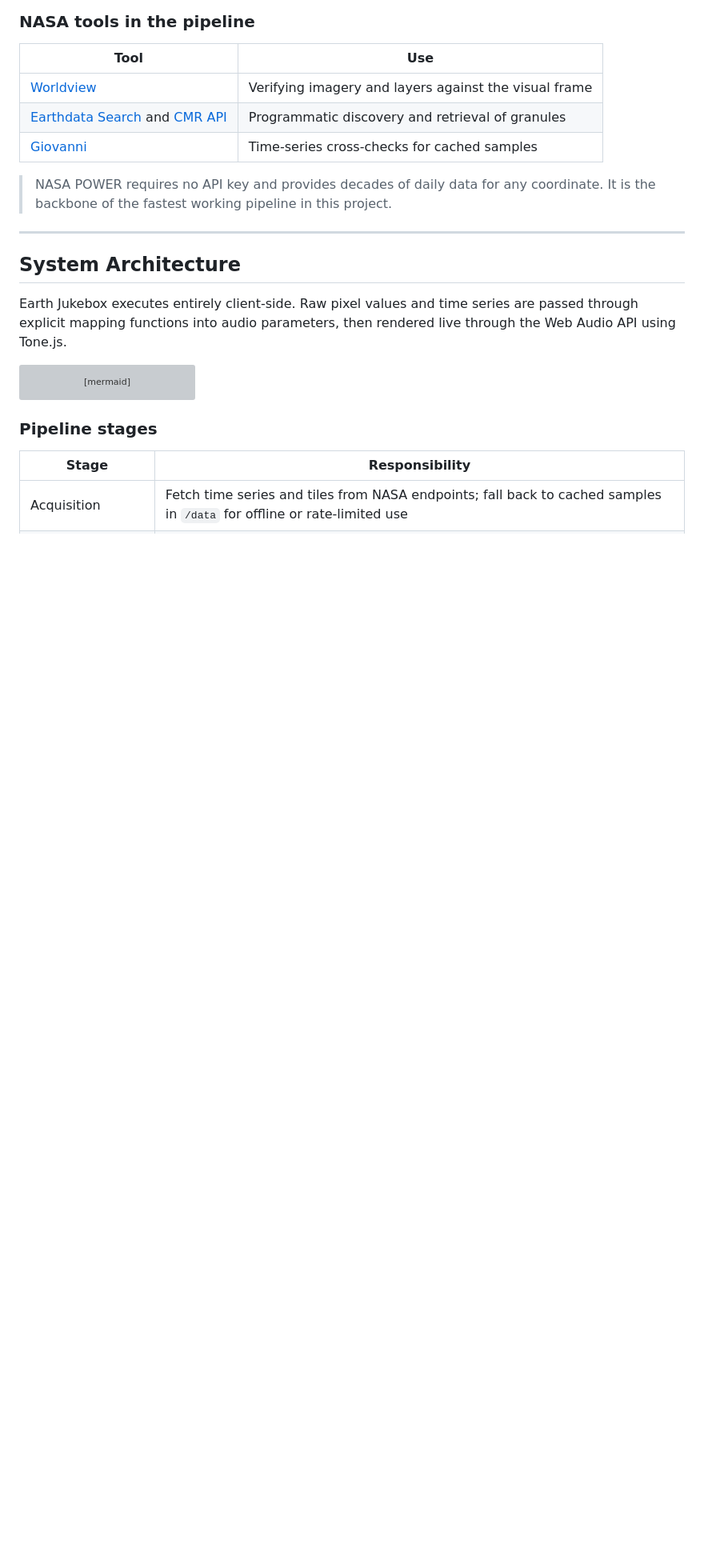
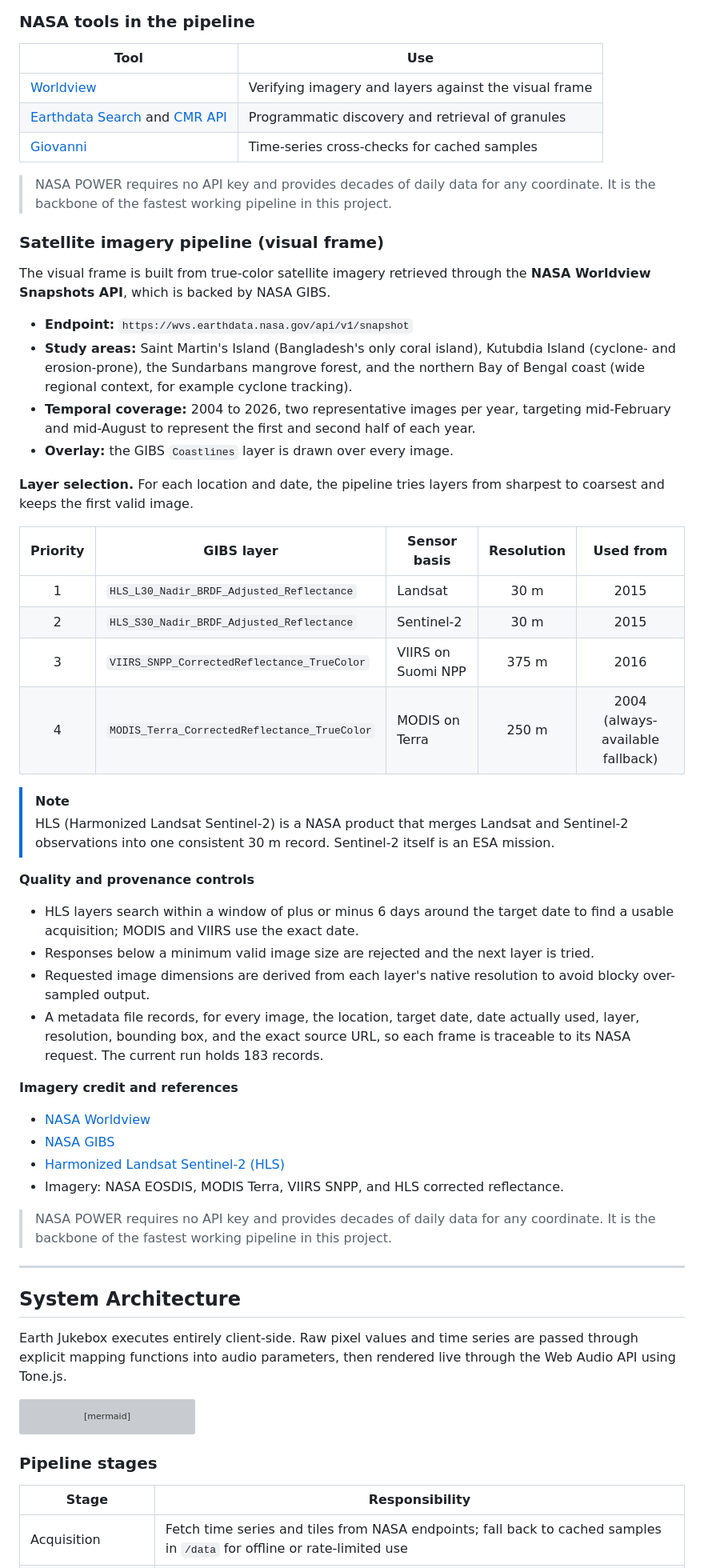
Before and after one commit to aritradev/DeltaEcho-Jukebox, a Markdown page: README.md, the part around the change. Shown at 80% size. GitHub-like rendering; blank space fills up the shorter version; grey boxes are pictures that could not be loaded.

```diff
--- a/README.md
+++ b/README.md
@@ -173,6 +173,43 @@ The system draws on 15 NASA datasets organized into three layers, plus three NAS
 
 > NASA POWER requires no API key and provides decades of daily data for any coordinate. It is the backbone of the fastest working pipeline in this project.
 
+### Satellite imagery pipeline (visual frame)
+
+The visual frame is built from true-color satellite imagery retrieved through the **NASA Worldview Snapshots API**, which is backed by NASA GIBS.
+
+- **Endpoint:** `https://wvs.earthdata.nasa.gov/api/v1/snapshot`
+- **Study areas:** Saint Martin's Island (Bangladesh's only coral island), Kutubdia Island (cyclone- and erosion-prone), the Sundarbans mangrove forest, and the northern Bay of Bengal coast (wide regional context, for example cyclone tracking).
+- **Temporal coverage:** 2004 to 2026, two representative images per year, targeting mid-February and mid-August to represent the first and second half of each year.
+- **Overlay:** the GIBS `Coastlines` layer is drawn over every image.
+
+**Layer selection.** For each location and date, the pipeline tries layers from sharpest to coarsest and keeps the first valid image.
+
+| Priority | GIBS layer | Sensor basis | Resolution | Used from |
+|:-:|---|---|:-:|:-:|
+| 1 | `HLS_L30_Nadir_BRDF_Adjusted_Reflectance` | Landsat | 30 m | 2015 |
+| 2 | `HLS_S30_Nadir_BRDF_Adjusted_Reflectance` | Sentinel-2 | 30 m | 2015 |
+| 3 | `VIIRS_SNPP_CorrectedReflectance_TrueColor` | VIIRS on Suomi NPP | 375 m | 2016 |
+| 4 | `MODIS_Terra_CorrectedReflectance_TrueColor` | MODIS on Terra | 250 m | 2004 (always-available fallback) |
+
+> [!NOTE]
+> HLS (Harmonized Landsat Sentinel-2) is a NASA product that merges Landsat and Sentinel-2 observations into one consistent 30 m record. Sentinel-2 itself is an ESA mission.
+
+**Quality and provenance controls**
+
+- HLS layers search within a window of plus or minus 6 days around the target date to find a usable acquisition; MODIS and VIIRS use the exact date.
+- Responses below a minimum valid image size are rejected and the next layer is tried.
+- Requested image dimensions are derived from each layer's native resolution to avoid blocky over-sampled output.
+- A metadata file records, for every image, the location, target date, date actually used, layer, resolution, bounding box, and the exact source URL, so each frame is traceable to its NASA request. The current run holds 183 records.
+
+**Imagery credit and references**
+
+- [NASA Worldview](https://worldview.earthdata.nasa.gov)
+- [NASA GIBS](https://www.earthdata.nasa.gov/eosdis/science-system-description/eosdis-components/gibs)
+- [Harmonized Landsat Sentinel-2 (HLS)](https://www.earthdata.nasa.gov/data/projects/hls)
+- Imagery: NASA EOSDIS, MODIS Terra, VIIRS SNPP, and HLS corrected reflectance.
+
+
+> NASA POWER requires no API key and provides decades of daily data for any coordinate. It is the backbone of the fastest working pipeline in this project.
 
 ---
 
```
